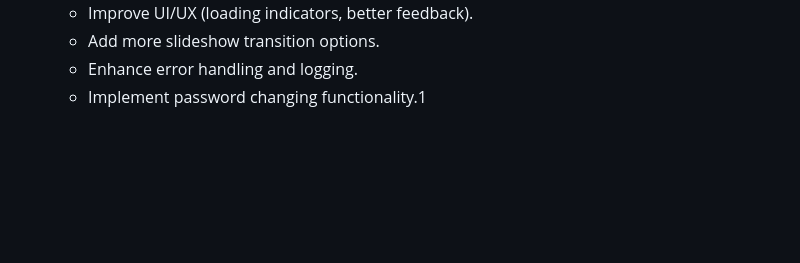
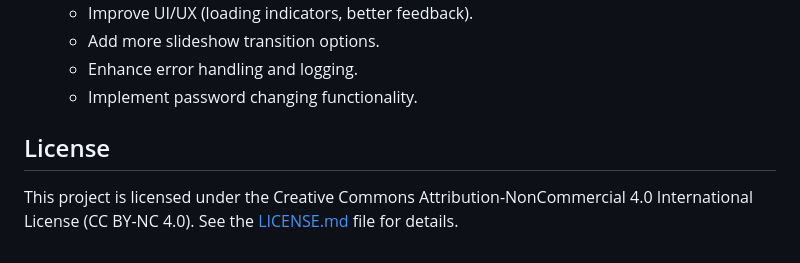
Before and after one commit to puckawayjeff/showgo, a Markdown page: README.md, the part around the change. Rendered like a GitHub page; blank space fills up the shorter version.

```diff
--- a/README.md
+++ b/README.md
@@ -127,4 +127,8 @@ Small businesses or individuals needing a simple, remotely manageable digital si
     * Improve UI/UX (loading indicators, better feedback).
     * Add more slideshow transition options.
     * Enhance error handling and logging.
-    * Implement password changing functionality.1
+    * Implement password changing functionality.
+
+## License
+
+This project is licensed under the Creative Commons Attribution-NonCommercial 4.0 International License (CC BY-NC 4.0). See the [LICENSE.md](LICENSE.md) file for details.
```
